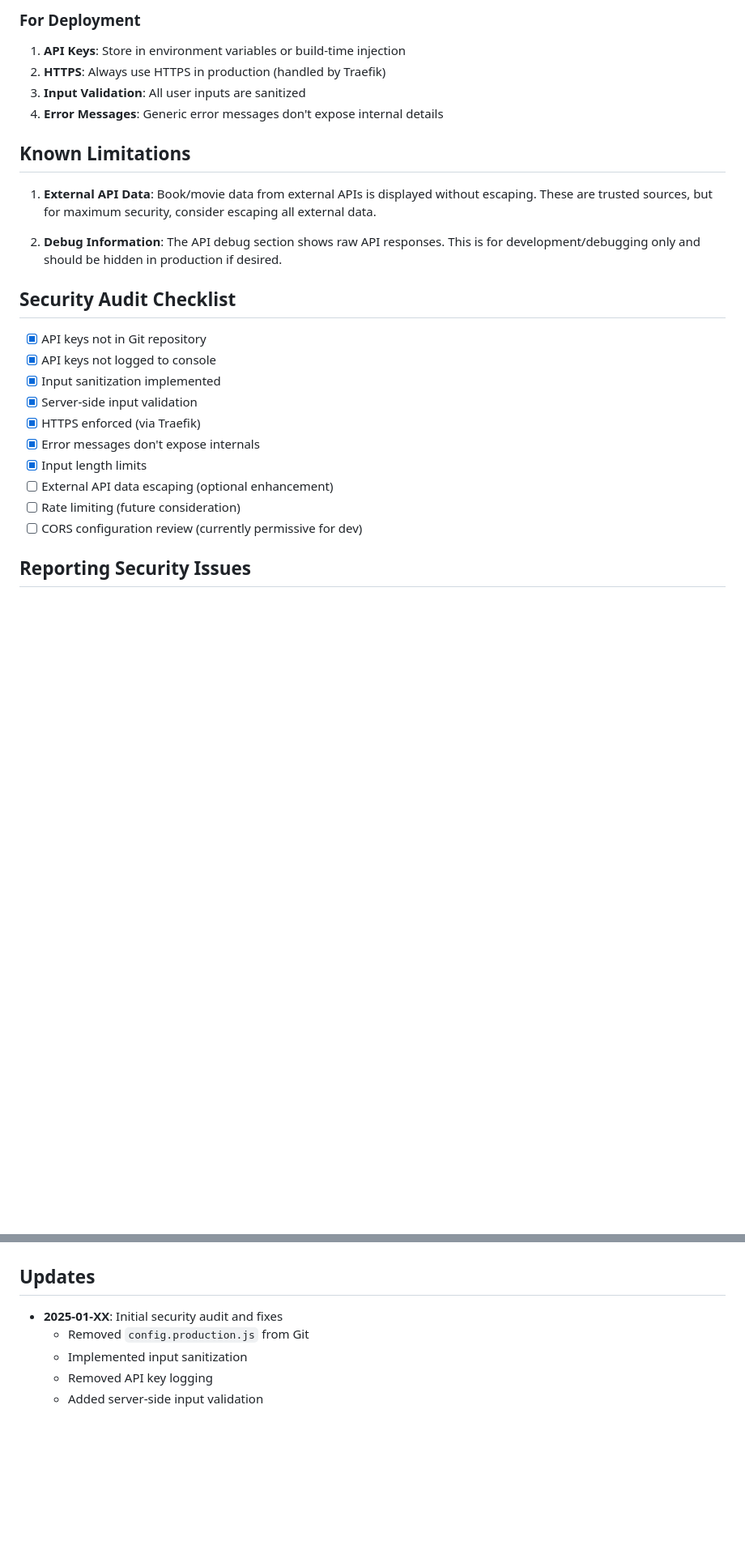
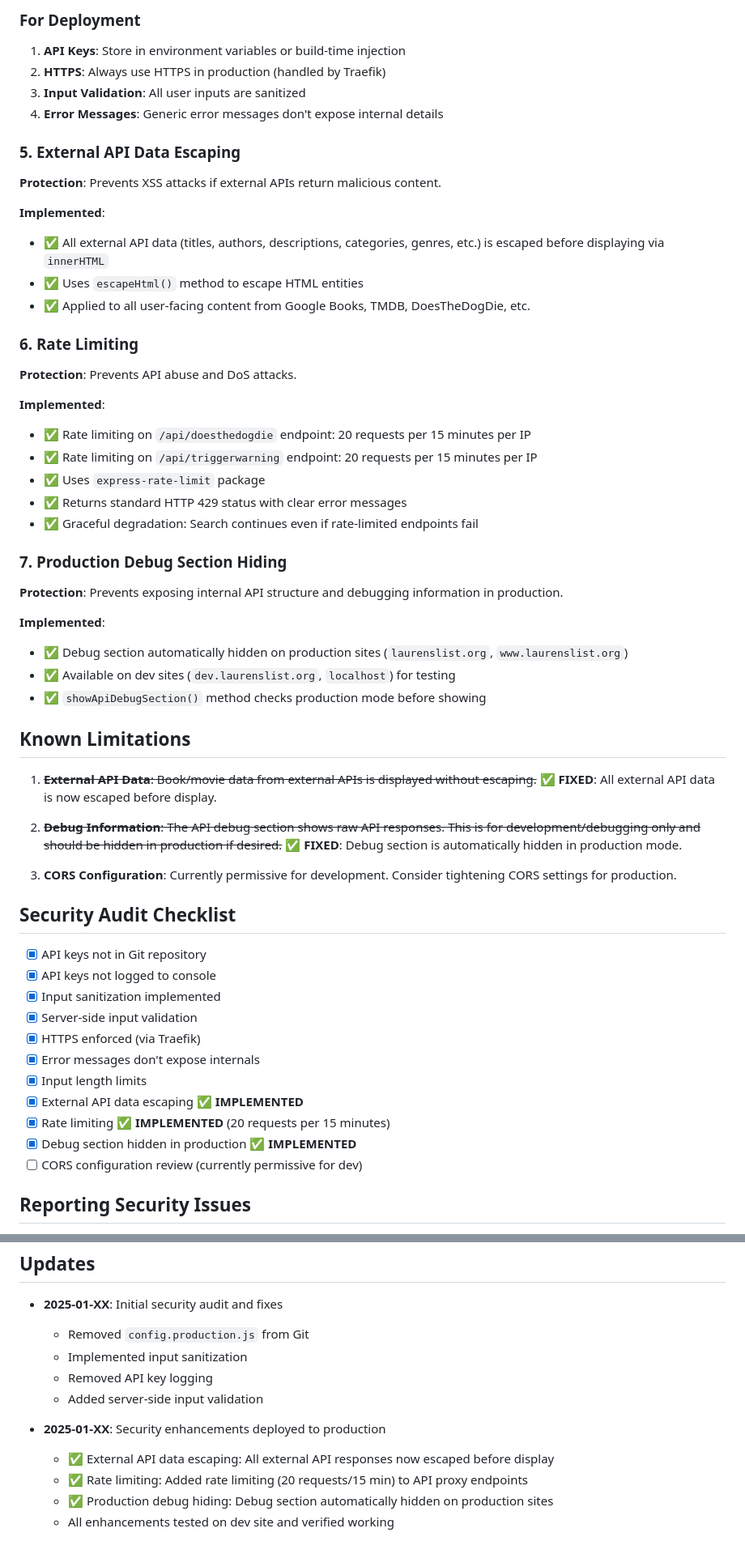
Before and after one commit to bekiindrewind/laurens-list, a Markdown page: SECURITY.md, 2 parts joined by grey strips. Shown at 81% size. Rendered like a GitHub page; blank space fills up the shorter version.

Commit message:
Update SECURITY.md: Mark security enhancements as deployed to production

```diff
--- a/SECURITY.md
+++ b/SECURITY.md
@@ -91,11 +91,42 @@ sanitizeServerInput(input)  // Sanitizes query parameters
 3. **Input Validation**: All user inputs are sanitized
 4. **Error Messages**: Generic error messages don't expose internal details
 
+### 5. External API Data Escaping
+
+**Protection**: Prevents XSS attacks if external APIs return malicious content.
+
+**Implemented**:
+- ✅ All external API data (titles, authors, descriptions, categories, genres, etc.) is escaped before displaying via `innerHTML`
+- ✅ Uses `escapeHtml()` method to escape HTML entities
+- ✅ Applied to all user-facing content from Google Books, TMDB, DoesTheDogDie, etc.
+
+### 6. Rate Limiting
+
+**Protection**: Prevents API abuse and DoS attacks.
+
+**Implemented**:
+- ✅ Rate limiting on `/api/doesthedogdie` endpoint: 20 requests per 15 minutes per IP
+- ✅ Rate limiting on `/api/triggerwarning` endpoint: 20 requests per 15 minutes per IP
+- ✅ Uses `express-rate-limit` package
+- ✅ Returns standard HTTP 429 status with clear error messages
+- ✅ Graceful degradation: Search continues even if rate-limited endpoints fail
+
+### 7. Production Debug Section Hiding
+
+**Protection**: Prevents exposing internal API structure and debugging information in production.
+
+**Implemented**:
+- ✅ Debug section automatically hidden on production sites (`laurenslist.org`, `www.laurenslist.org`)
+- ✅ Available on dev sites (`dev.laurenslist.org`, `localhost`) for testing
+- ✅ `showApiDebugSection()` method checks production mode before showing
+
 ## Known Limitations
 
-1. **External API Data**: Book/movie data from external APIs is displayed without escaping. These are trusted sources, but for maximum security, consider escaping all external data.
+1. ~~**External API Data**: Book/movie data from external APIs is displayed without escaping.~~ ✅ **FIXED**: All external API data is now escaped before display.
 
-2. **Debug Information**: The API debug section shows raw API responses. This is for development/debugging only and should be hidden in production if desired.
+2. ~~**Debug Information**: The API debug section shows raw API responses. This is for development/debugging only and should be hidden in production if desired.~~ ✅ **FIXED**: Debug section is automatically hidden in production mode.
+
+3. **CORS Configuration**: Currently permissive for development. Consider tightening CORS settings for production.
 
 ## Security Audit Checklist
 
@@ -106,8 +137,9 @@ sanitizeServerInput(input)  // Sanitizes query parameters
 - [x] HTTPS enforced (via Traefik)
 - [x] Error messages don't expose internals
 - [x] Input length limits
-- [ ] External API data escaping (optional enhancement)
-- [ ] Rate limiting (future consideration)
+- [x] External API data escaping ✅ **IMPLEMENTED**
+- [x] Rate limiting ✅ **IMPLEMENTED** (20 requests per 15 minutes)
+- [x] Debug section hidden in production ✅ **IMPLEMENTED**
 - [ ] CORS configuration review (currently permissive for dev)
 
 ## Reporting Security Issues
@@ -125,3 +157,9 @@ If you discover a security vulnerability, please:
   - Implemented input sanitization
   - Removed API key logging
   - Added server-side input validation
+
+- **2025-01-XX**: Security enhancements deployed to production
+  - ✅ External API data escaping: All external API responses now escaped before display
+  - ✅ Rate limiting: Added rate limiting (20 requests/15 min) to API proxy endpoints
+  - ✅ Production debug hiding: Debug section automatically hidden on production sites
+  - All enhancements tested on dev site and verified working
```
Also changed, not shown: other parts of SECURITY.md (+1 -1 lines).
